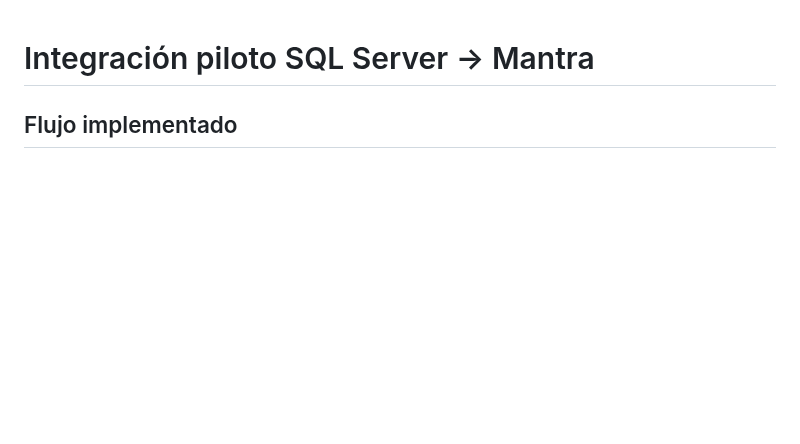
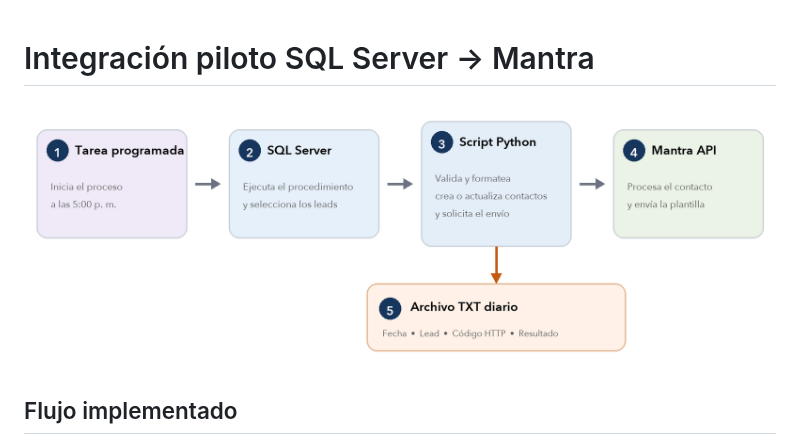
Before and after one commit to ddvloayza/jsindustrial-etl, a Markdown page: mantra_integracion/README.md, the part around the change. Rendered like a GitHub page; pictures changed too: docs/flujo-mantra.png (added); blank space fills up the shorter version.

```diff
--- a/mantra_integracion/README.md
+++ b/mantra_integracion/README.md
@@ -1,4 +1,6 @@
 # Integración piloto SQL Server → Mantra
+
+![Flujo técnico de la propuesta](../docs/flujo-mantra.png)
 
 ## Flujo implementado
 
```
Also changed, not shown: README.md (+6 -0 lines).
